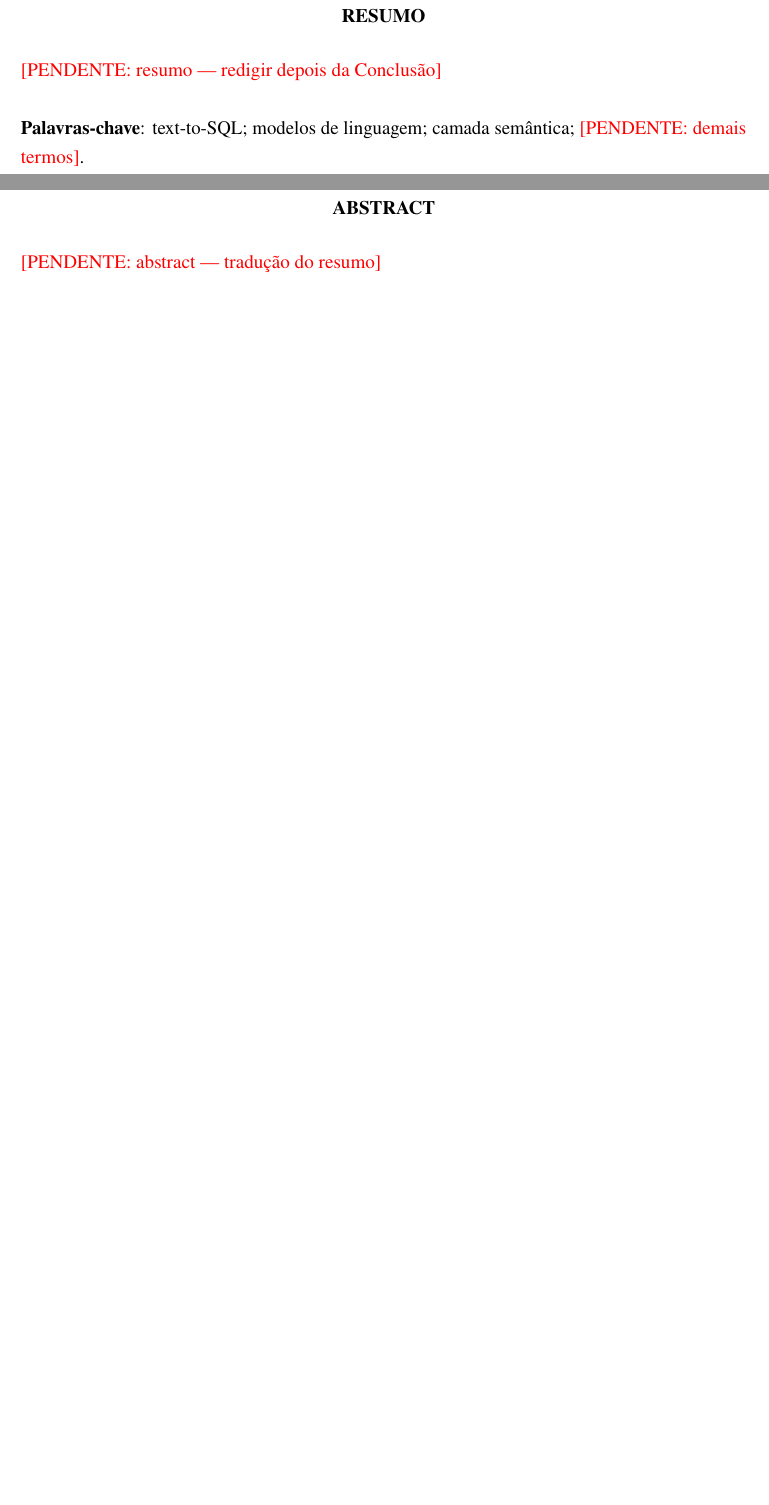
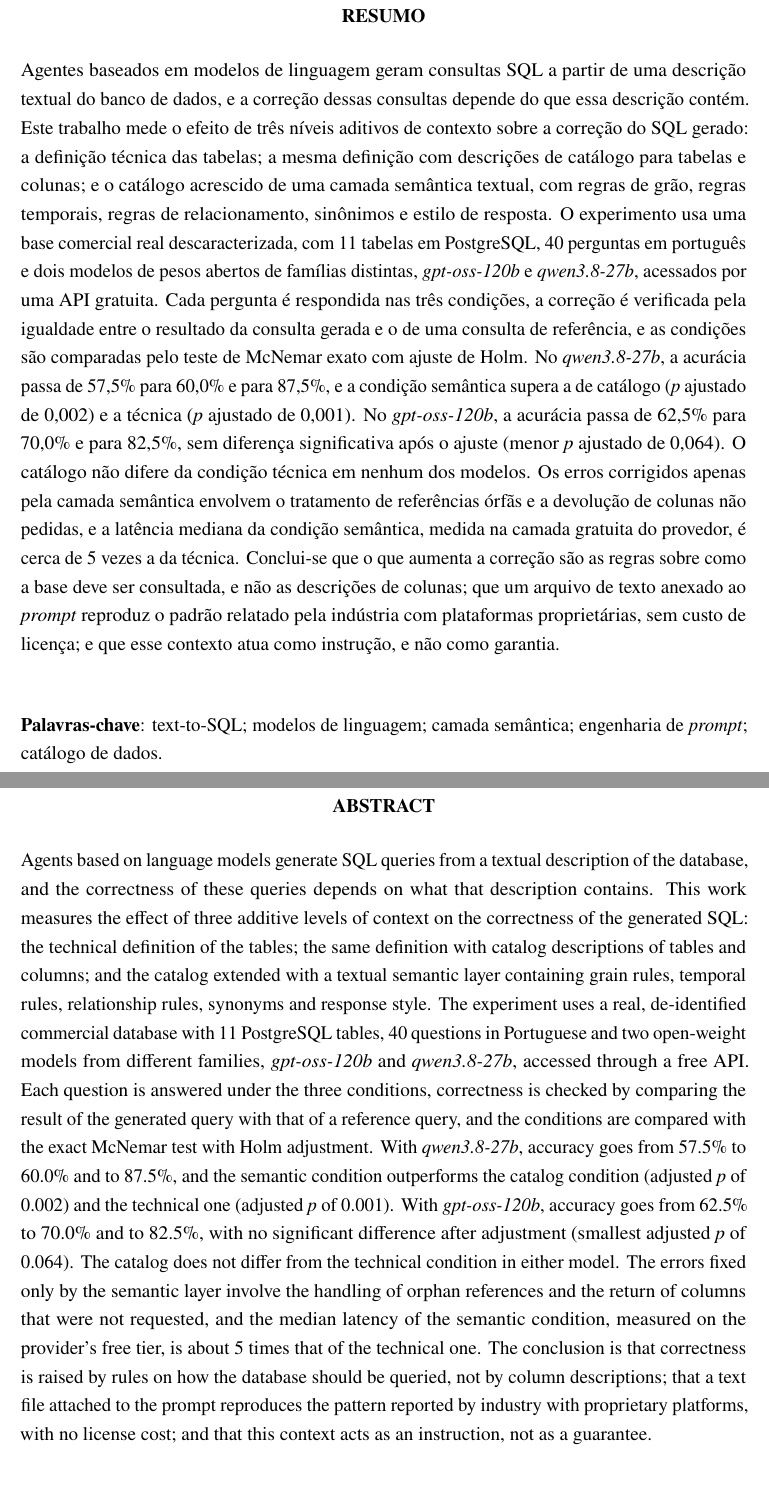
Before and after one commit to yuriolv/text-to-sql-context-experiment, a LaTeX thesis (monografia/main.tex, which reads monografia/pretextuais/abstract.tex, monografia/pretextuais/resumo.tex): two parts of pages 5 and 6 of 55, joined at a grey line, cut so that both start at the same text, the shorter picture padded with empty space. Compiled offline with pdfLaTeX.

Commit message:
Add first draft of the Resumo and Abstract
Informative single-paragraph abstract per the UECE guide (~280 words,
the norm prevails over the skill's <100-word creative abstract):
purpose, design, 3-tier accuracies and Holm-adjusted p-values from the
results_final_*-tiers reports, latency ratio, and conclusions.
English abstract mirrors the Portuguese text; keywords filled in.

Co-Authored-By: Claude Opus 5.5 <noreply@anthropic.com>

```diff
--- a/monografia/pretextuais/abstract.tex
+++ b/monografia/pretextuais/abstract.tex
@@ -1,6 +1,39 @@
 % Abstract — mesmo formato do resumo (Guia UECE p. 47-49), com "Keywords".
+% Tradução da primeira versão do resumo (18/11/2026); manter os dois em
+% sincronia. Números: os mesmos do resumo (ponto decimal em inglês).
 \begin{resumo}[ABSTRACT]
   \begin{otherlanguage*}{english}
-    \pendente{abstract — tradução do resumo}
+    Agents based on language models generate SQL queries from a textual
+    description of the database, and the correctness of these queries
+    depends on what that description contains. This work measures the
+    effect of three additive levels of context on the correctness of the
+    generated SQL: the technical definition of the tables; the same
+    definition with catalog descriptions of tables and columns; and the
+    catalog extended with a textual semantic layer containing grain rules,
+    temporal rules, relationship rules, synonyms and response style. The
+    experiment uses a real, de-identified commercial database with 11
+    PostgreSQL tables, 40 questions in Portuguese and two open-weight
+    models from different families, \textit{gpt-oss-120b} and
+    \textit{qwen3.8-27b}, accessed through a free API. Each question is
+    answered under the three conditions, correctness is checked by
+    comparing the result of the generated query with that of a reference
+    query, and the conditions are compared with the exact McNemar test
+    with Holm adjustment. With \textit{qwen3.8-27b}, accuracy goes from
+    57.5\% to 60.0\% and to 87.5\%, and the semantic condition outperforms
+    the catalog condition (adjusted \textit{p} of 0.002) and the technical
+    one (adjusted \textit{p} of 0.001). With \textit{gpt-oss-120b},
+    accuracy goes from 62.5\% to 70.0\% and to 82.5\%, with no significant
+    difference after adjustment (smallest adjusted \textit{p} of 0.064).
+    The catalog does not differ from the technical condition in either
+    model. The errors fixed only by the semantic layer involve the
+    handling of orphan references and the return of columns that were not
+    requested, and the median latency of the semantic condition, measured
+    on the provider's free tier, is about 5 times that of the technical
+    one. The conclusion is that correctness
+    is raised by rules on how the database should be queried, not by
+    column descriptions; that a text file attached to the prompt
+    reproduces the pattern reported by industry with proprietary
+    platforms, with no license cost; and that this context acts as an
+    instruction, not as a guarantee.
 
     \vspace{\onelineskip}
--- a/monografia/pretextuais/resumo.tex
+++ b/monografia/pretextuais/resumo.tex
@@ -1,19 +1,47 @@
 % Resumo — Guia UECE p. 47-49: informativo (finalidade, metodologia,
 % resultados, conclusões), voz ativa, 3ª pessoa do singular, 150 a 500
 % palavras, parágrafo único. Palavras-chave separadas por ponto e vírgula,
-% minúsculas, terminando em ponto. Escrito por último (após a Conclusão).
+% minúsculas, terminando em ponto.
+% Primeira versão (18/11/2026). A skill revisao-resumos-cientificos pede
+% resumo "criativo" com menos de 100 palavras quando há texto completo;
+% prevalece a norma UECE (150-500 palavras, informativo), na forma do
+% resumo convencional da skill. Contagem: ~280 palavras.
+% Números: artifacts/reports/results_final_{gpt-oss-120b,qwen3-27b}-tiers.md
+% (valores-p com 3 casas, como na Tabela de pares em 05-resultados);
+% latência 5,6x / 5,1x como em 05-resultados (sec. de latência).
 \setlength{\absparsep}{18pt}
 \begin{resumo}
-  \pendente{resumo — redigir depois da Conclusão}
+  Agentes baseados em modelos de linguagem geram consultas SQL a partir de
+  uma descrição textual do banco de dados, e a correção dessas consultas
+  depende do que essa descrição contém. Este trabalho mede o efeito de
+  três níveis aditivos de contexto sobre a correção do SQL gerado: a
+  definição técnica das tabelas; a mesma definição com descrições de
+  catálogo para tabelas e colunas; e o catálogo acrescido de uma camada
+  semântica textual, com regras de grão, regras temporais, regras de
+  relacionamento, sinônimos e estilo de resposta. O experimento usa uma
+  base comercial real descaracterizada, com 11 tabelas em PostgreSQL, 40
+  perguntas em português e dois modelos de pesos abertos de famílias
+  distintas, \textit{gpt-oss-120b} e \textit{qwen3.8-27b}, acessados por
+  uma API gratuita. Cada pergunta é respondida nas três condições, a
+  correção é verificada pela igualdade entre o resultado da consulta
+  gerada e o de uma consulta de referência, e as condições são comparadas
+  pelo teste de McNemar exato com ajuste de Holm. No
+  \textit{qwen3.8-27b}, a acurácia passa de 57,5\% para 60,0\% e para
+  87,5\%, e a condição semântica supera a de catálogo (\textit{p} ajustado
+  de 0,002) e a técnica (\textit{p} ajustado de 0,001). No
+  \textit{gpt-oss-120b}, a acurácia passa de 62,5\% para 70,0\% e para
+  82,5\%, sem diferença significativa após o ajuste (menor \textit{p}
+  ajustado de 0,064). O catálogo não difere da condição técnica em nenhum
+  dos modelos. Os erros corrigidos apenas pela camada semântica envolvem o
+  tratamento de referências órfãs e a devolução de colunas não pedidas, e
+  a latência mediana da condição semântica, medida na camada gratuita do
+  provedor, é cerca de 5 vezes a da técnica. Conclui-se que o que aumenta a correção são as regras sobre
+  como a base deve ser consultada, e não as descrições de colunas; que um
+  arquivo de texto anexado ao \textit{prompt} reproduz o padrão relatado
+  pela indústria com plataformas proprietárias, sem custo de licença; e
+  que esse contexto atua como instrução, e não como garantia.
 
-\begin{esboco}
-  Finalidade: medir o efeito de enriquecer o contexto de esquema
-  (DDL -> catálogo -> camada semântica) na correção do SQL gerado por agente.
-  Metodologia: experimento pareado, 40 perguntas, 3 condições aditivas,
-  2 modelos open-weights, McNemar exato.
-  Resultados: números de artifacts/reports/results_final_*-tiers.md.
-  Conclusão: o salto vem da camada semântica, não do catálogo.
-\end{esboco}
-
-  \textbf{Palavras-chave}: text-to-SQL; modelos de linguagem; camada semântica; \pendente{demais termos}.
+  \vspace{\onelineskip}
+  \noindent\textbf{Palavras-chave}: text-to-SQL; modelos de linguagem;
+  camada semântica; engenharia de \textit{prompt}; catálogo de dados.
 \end{resumo}
```
Also changed, not shown: monografia/pretextuais/abstract.tex (3 more changed lines).
